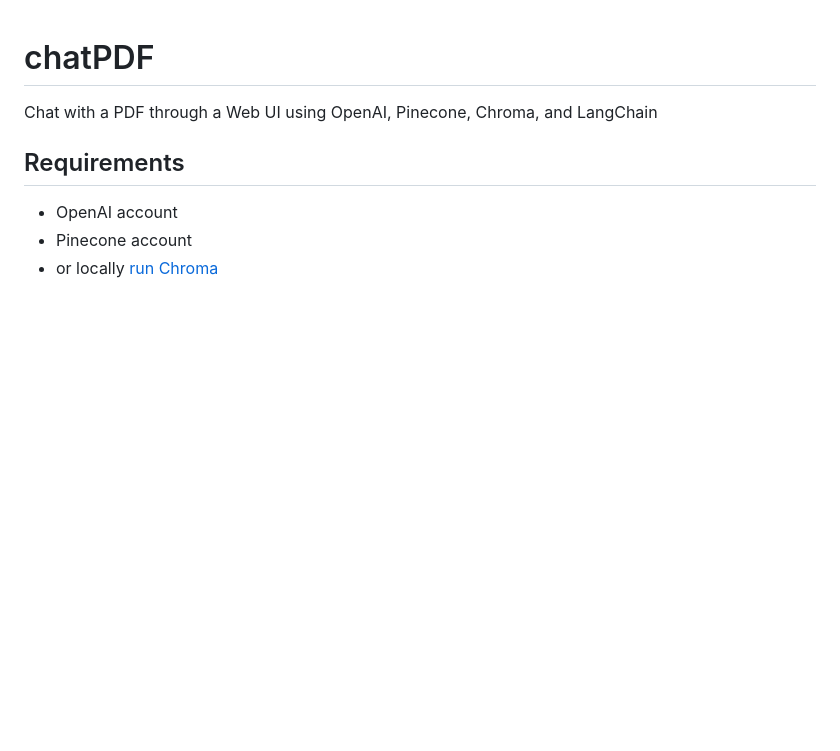
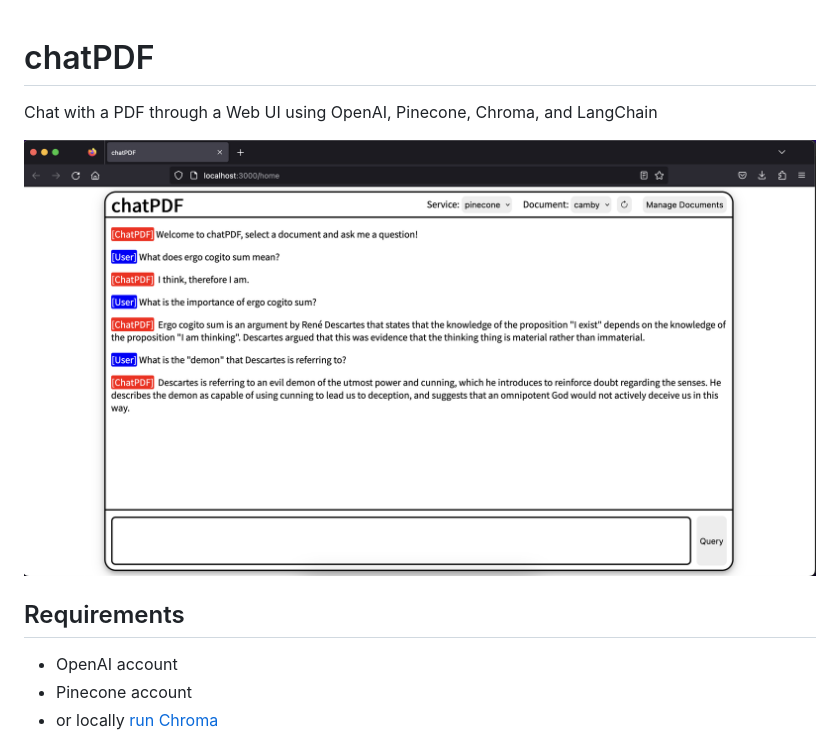
Before and after one commit to walicar/chatPDF, a Markdown page: README.md, the part around the change. Rendered like a GitHub page; pictures changed too: docs/chatPDF.png (added); blank space fills up the shorter version.

Commit message:
add image for README.md

```diff
--- a/README.md
+++ b/README.md
@@ -1,6 +1,8 @@
 # chatPDF
 
 Chat with a PDF through a Web UI using OpenAI, Pinecone, Chroma, and LangChain
+
+![docs/chatPDF.png](docs/chatPDF.png)
 
 ## Requirements
 
```
